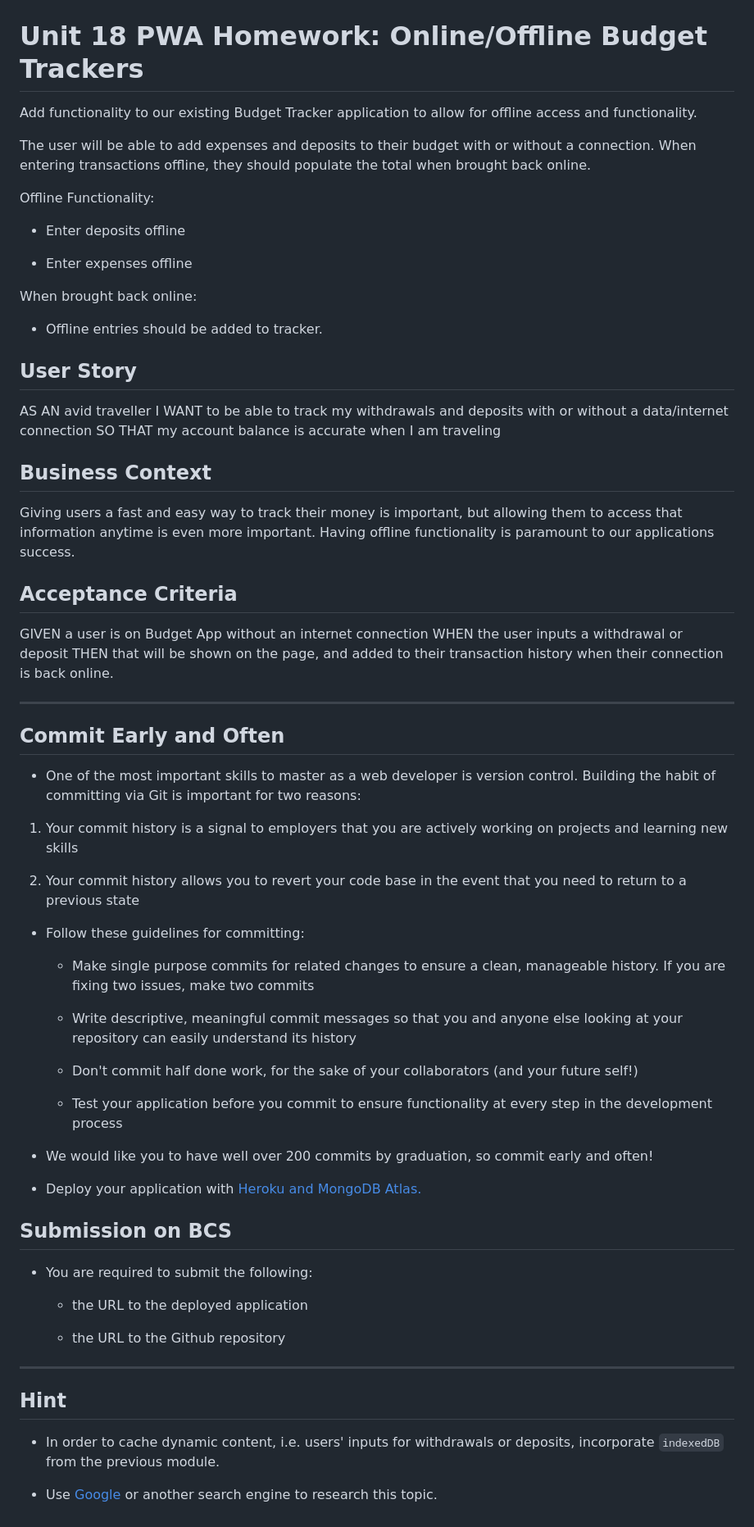
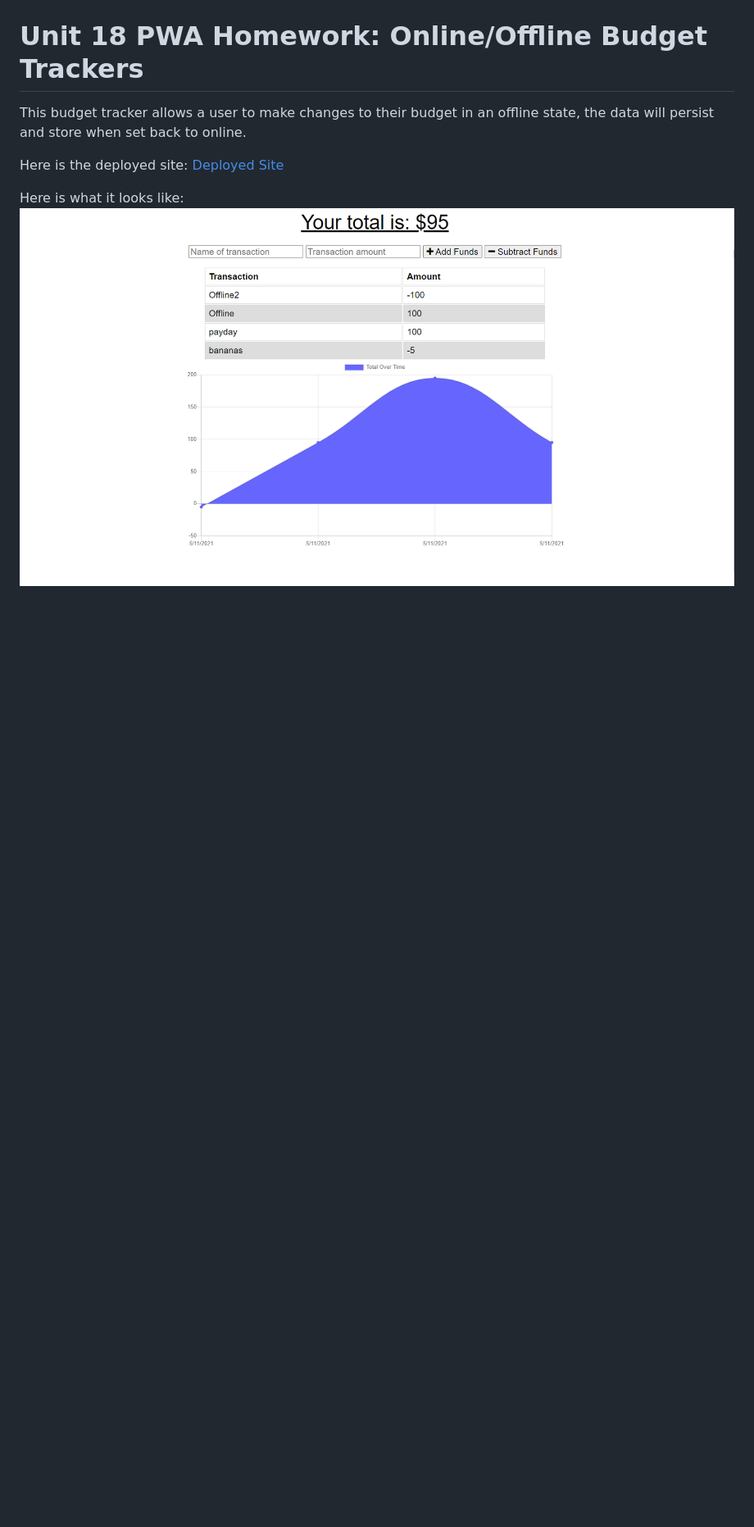
Before and after one commit to julesscheil/Online-Offline-Budget-Tracker, a Markdown page: README.md, the part around the change. Shown: that part at 82% size. GitHub-like rendering; pictures changed too: assets/screenshot.png (added); blank space fills up the shorter version.

Commit message:
edited readme, added heroku back

```diff
--- a/README.md
+++ b/README.md
@@ -1,70 +1,7 @@
 # Unit 18 PWA Homework: Online/Offline Budget Trackers
 
-Add functionality to our existing Budget Tracker application to allow for offline access and functionality.
+This budget tracker allows a user to make changes to their budget in an offline state, the data will persist and store when set back to online.
 
-The user will be able to add expenses and deposits to their budget with or without a connection. When entering transactions offline, they should populate the total when brought back online.
+Here is the deployed site: [Deployed Site](https://sheltered-bastion-72516.herokuapp.com/)
 
-Offline Functionality:
-
-  * Enter deposits offline
-
-  * Enter expenses offline
-
-When brought back online:
-
-  * Offline entries should be added to tracker.
-
-## User Story
-AS AN avid traveller
-I WANT to be able to track my withdrawals and deposits with or without a data/internet connection
-SO THAT my account balance is accurate when I am traveling
-
-## Business Context
-
-Giving users a fast and easy way to track their money is important, but allowing them to access that information anytime is even more important. Having offline functionality is paramount to our applications success.
-
-
-## Acceptance Criteria
-GIVEN a user is on Budget App without an internet connection
-WHEN the user inputs a withdrawal or deposit
-THEN that will be shown on the page, and added to their transaction history when their connection is back online.
-
-- - -
-
-## Commit Early and Often
-
-* One of the most important skills to master as a web developer is version control. Building the habit of committing via Git is important for two reasons:
-
-1. Your commit history is a signal to employers that you are actively working on projects and learning new skills
-
-2. Your commit history allows you to revert your code base in the event that you need to return to a previous state
-
-* Follow these guidelines for committing:
-
-  * Make single purpose commits for related changes to ensure a clean, manageable history. If you are fixing two issues, make two commits
-
-  * Write descriptive, meaningful commit messages so that you and anyone else looking at your repository can easily understand its history
-
-  * Don't commit half done work, for the sake of your collaborators (and your future self!)
-
-  * Test your application before you commit to ensure functionality at every step in the development process
-
-* We would like you to have well over 200 commits by graduation, so commit early and often!
-
-* Deploy your application with [Heroku and MongoDB Atlas.](../04-Important/MongoAtlas-Deploy.md)
-
-## Submission on BCS
-
-* You are required to submit the following:
-
-  * the URL to the deployed application
-
-  * the URL to the Github repository
-
-- - -
-
-## Hint
-
-* In order to cache dynamic content, i.e. users' inputs for withdrawals or deposits, incorporate `indexedDB` from the previous module.
-
-* Use [Google](https://www.google.com) or another search engine to research this topic.
+Here is what it looks like: ![Portfolio Site](/assets/screenshot.png)
```
Also changed, not shown: 1 other file.
